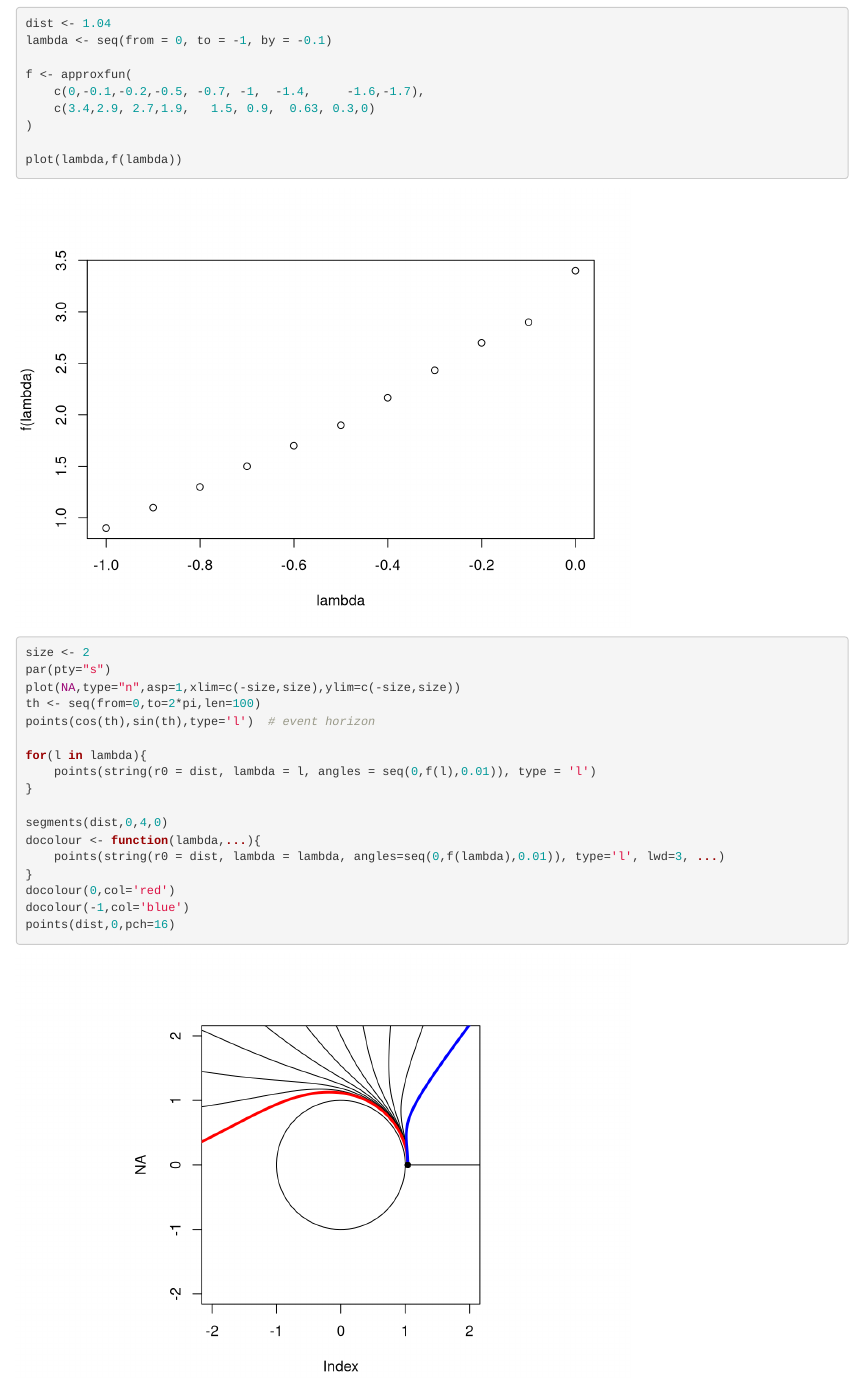
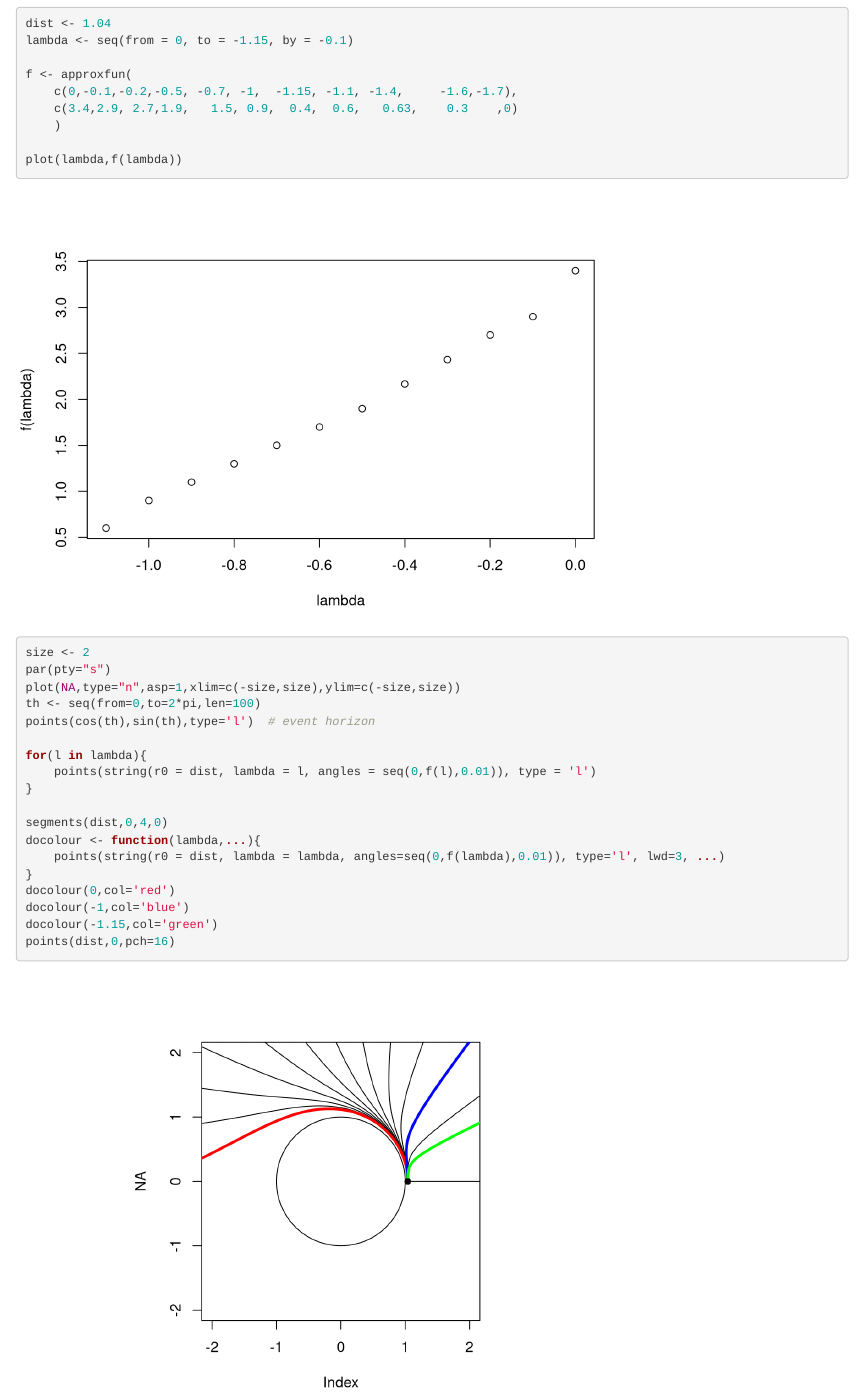
Before and after one commit to RobinHankin/string, an R Markdown document (weighted_string.Rmd): the page in a window 1100 px wide, from 3020 px down. Rendered offline with R 4.5, knitr and Pandoc, with nearby package versions.

Commit message:
tighter limits

````diff
--- a/weighted_string.Rmd
+++ b/weighted_string.Rmd
@@ -135,12 +135,12 @@ points(1.2,0,pch=16)
 ```{r plotstringsonepointzerofour}
 
 dist <- 1.04
-lambda <- seq(from = 0, to = -1, by = -0.1)
+lambda <- seq(from = 0, to = -1.15, by = -0.1)
 
 f <- approxfun(
-    c(0,-0.1,-0.2,-0.5, -0.7, -1,  -1.4,     -1.6,-1.7),
-    c(3.4,2.9, 2.7,1.9,   1.5, 0.9,  0.63, 0.3,0)
-)
+    c(0,-0.1,-0.2,-0.5, -0.7, -1,  -1.15, -1.1, -1.4,     -1.6,-1.7),
+    c(3.4,2.9, 2.7,1.9,   1.5, 0.9,  0.4,  0.6,   0.63,    0.3    ,0)
+    )
 
 plot(lambda,f(lambda))
 
@@ -160,5 +160,6 @@ docolour <- function(lambda,...){
 }
 docolour(0,col='red')
 docolour(-1,col='blue')
+docolour(-1.15,col='green')
 points(dist,0,pch=16)
 ```
````
